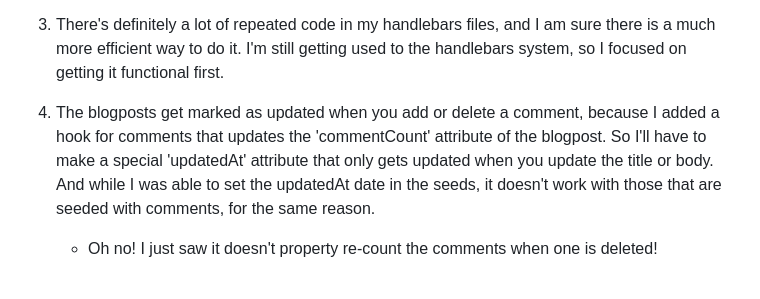
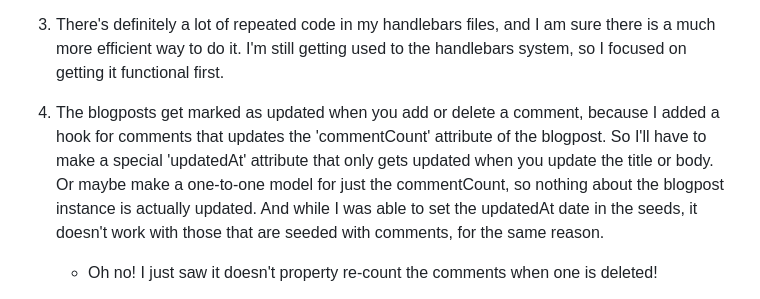
Before and after one commit to benjstorlie/tech-blog, a Markdown page: README.md, the part around the change. GitHub-like rendering.

Commit message:
another idea for fixing comment bug

```diff
--- a/README.md
+++ b/README.md
@@ -93,7 +93,7 @@ THEN I am able to view comments but I am prompted to log in again before I can a
 
 3. There's definitely a lot of repeated code in my handlebars files, and I am sure there is a much more efficient way to do it.  I'm still getting used to the handlebars system, so I focused on getting it functional first.
 
-4. The blogposts get marked as updated when you add or delete a comment, because I added a hook for comments that updates the 'commentCount' attribute of the blogpost.  So I'll have to make a special 'updatedAt' attribute that only gets updated when you update the title or body.  And while I was able to set the updatedAt date in the seeds, it doesn't work with those that are seeded with comments, for the same reason.
+4. The blogposts get marked as updated when you add or delete a comment, because I added a hook for comments that updates the 'commentCount' attribute of the blogpost.  So I'll have to make a special 'updatedAt' attribute that only gets updated when you update the title or body.  Or maybe make a one-to-one model for just the commentCount, so nothing about the blogpost instance is actually updated.  And while I was able to set the updatedAt date in the seeds, it doesn't work with those that are seeded with comments, for the same reason.
 
     * Oh no! I just saw it doesn't property re-count the comments when one is deleted!
 
```
